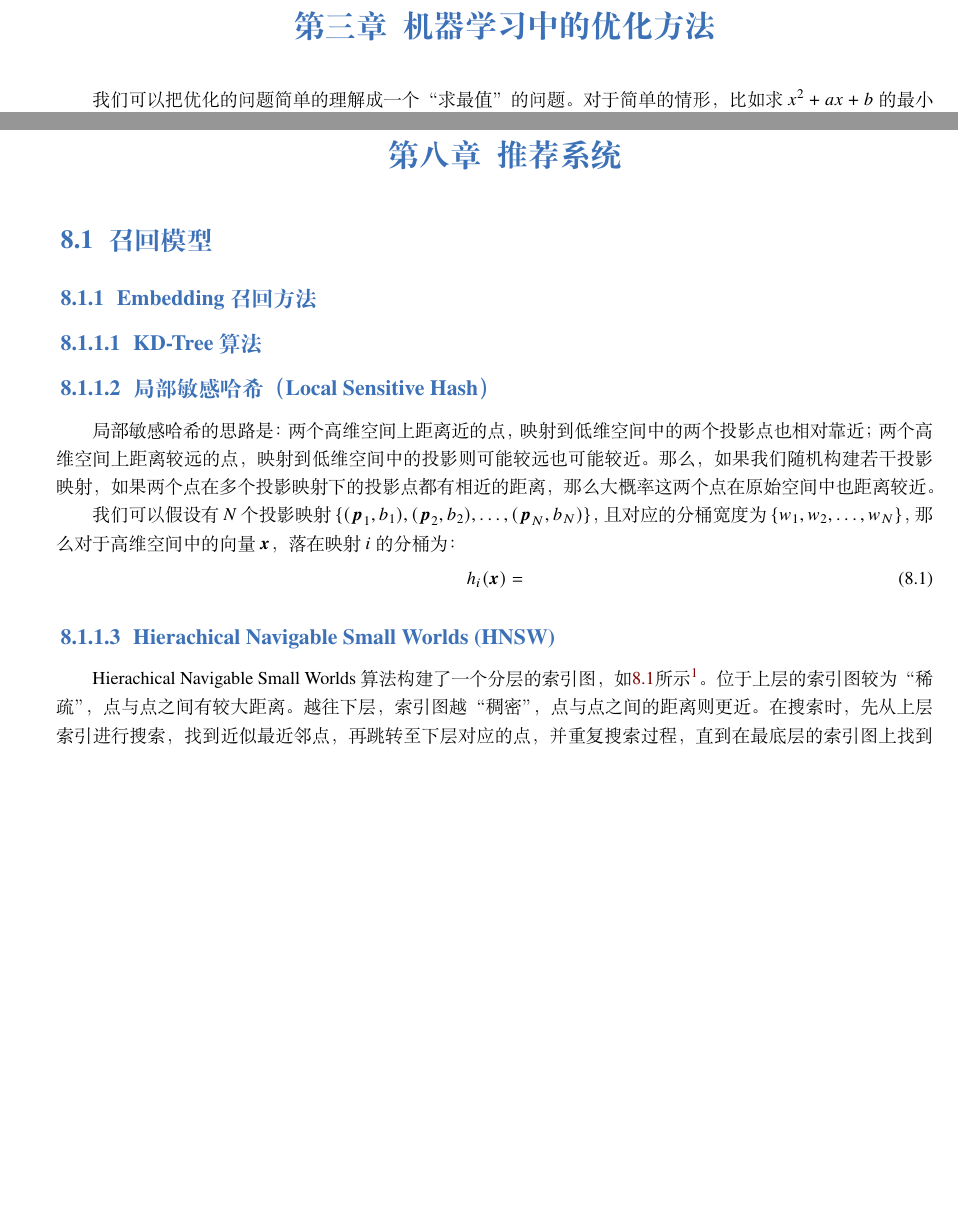
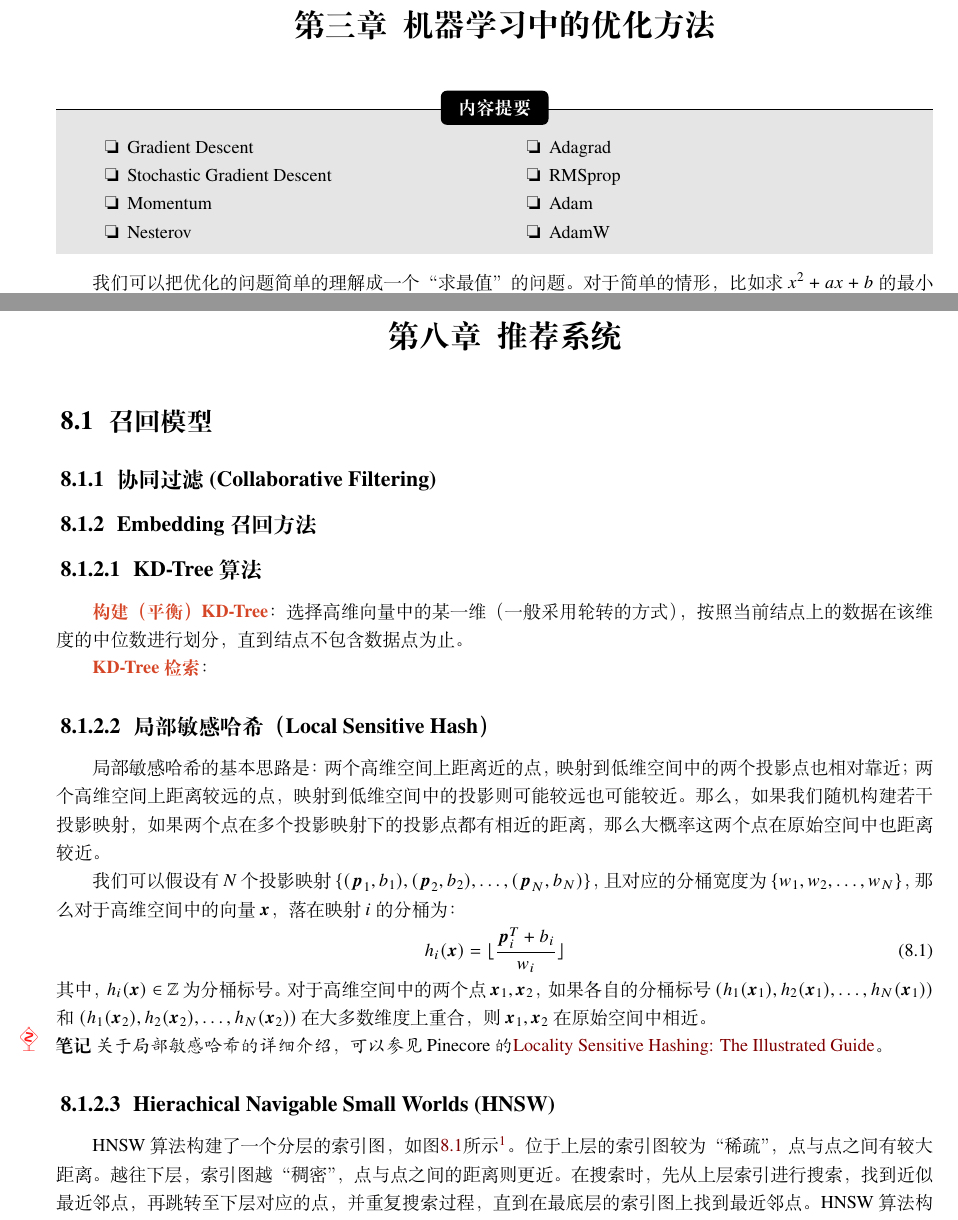
Before and after one commit to RunfengZhang/MachineLearningBook, a LaTeX book (machine_learning.tex): two parts of pages 7 and 15 of 42 before the commit and two parts of pages 7 and 15 of 43 after it, joined at a grey line, cut so that both start at the same text, the shorter picture padded with empty space. Compiled offline with XeLaTeX; a missing font is replaced by an installed copy or a similar font.

Commit message:
update color style

```diff
--- a/machine_learning.tex
+++ b/machine_learning.tex
@@ -1,4 +1,4 @@
-\documentclass[lang=cn,newtx,10pt,scheme=chinese]{elegantbook}
+\documentclass[lang=cn,newtx,10pt,scheme=chinese,color=black]{elegantbook}
 
 \title{机器学习沉思录}
 %\subtitle{机器学习沉思录}
@@ -27,6 +27,9 @@
 \usepackage{mathtools}
 \usepackage{bm}
 \usepackage{esvect}
+
+% 重要提示的颜色
+\definecolor{importcolor}{RGB}{213,70,39}
 
 \addbibresource[location=local]{reference.bib} % 参考文献，不要删除
 
@@ -62,6 +65,17 @@
 \end{theorem}
 
 \chapter{机器学习中的优化方法}
+
+\begin{introduction}
+  \item Gradient Descent
+  \item Stochastic Gradient Descent
+  \item Momentum
+  \item Nesterov
+  \item Adagrad
+  \item RMSprop
+  \item Adam
+  \item AdamW
+  \end{introduction}
 
 我们可以把优化的问题简单的理解成一个“求最值”的问题。对于简单的情形，比如求$x^2+ax+b$的最小值，我们很容易能够得到这个问题的解析解$b-\frac{a^2}{4}$。但对于大多数机器学习问题，由于模型结构复杂，参数众多，甚至带有复杂的约束条件，我们很难得到解析解。此时，我们会采用一阶或者二阶优化方法，逐步逼近最优解。尤其在深度学习时代，采用更加便捷的一阶优化方法成为主流。当然这也是由于深度模型过于大和复杂导致的迫不得已的选择。
 
@@ -251,28 +265,37 @@ AdamW是Adam和Weight Decay的结合。所谓Weight Decay是将模型的参数
 
 \chapter{推荐系统}
 
+\section{召回模型}
 
-\section{召回模型}
+\subsection{协同过滤 (Collaborative Filtering)}
 
 \subsection{Embedding召回方法}
 
 \subsubsection{KD-Tree 算法}
 
+\textcolor{importcolor}{\bfseries 构建（平衡）KD-Tree}：选择高维向量中的某一维（一般采用轮转的方式），按照当前结点上的数据在该维度的中位数进行划分，直到结点不包含数据点为止。
+
+
+\textcolor{importcolor}{\bfseries KD-Tree检索}：
+
 
 \subsubsection{局部敏感哈希（Local Sensitive Hash）}
 
-局部敏感哈希的思路是：两个高维空间上距离近的点，映射到低维空间中的两个投影点也相对靠近；两个高维空间上距离较远的点，映射到低维空间中的投影则可能较远也可能较近。那么，如果我们随机构建若干投影映射，如果两个点在多个投影映射下的投影点都有相近的距离，那么大概率这两个点在原始空间中也距离较近。
+局部敏感哈希的基本思路是：两个高维空间上距离近的点，映射到低维空间中的两个投影点也相对靠近；两个高维空间上距离较远的点，映射到低维空间中的投影则可能较远也可能较近。那么，如果我们随机构建若干投影映射，如果两个点在多个投影映射下的投影点都有相近的距离，那么大概率这两个点在原始空间中也距离较近。
 
 我们可以假设有$N$个投影映射$\{(\bm{p}_1,b_1),(\bm{p}_2,b_2),\dots,(\bm{p}_N, b_N)\}$，且对应的分桶宽度为$\{w_1,w_2,\dots,w_N\}$，那么对于高维空间中的向量$\bm{x}$，落在映射$i$的分桶为：
 \begin{equation}
-  h_i(\bm{x})=
+  h_i(\bm{x})= \lfloor \frac{\bm{p}_i^T + b_i}{w_i} \rfloor
 \end{equation}
+其中，$h_i(\bm{x})\in \mathbb{Z}$为分桶标号。对于高维空间中的两个点$\bm{x}_1,\bm{x}_2$，如果各自的分桶标号$(h_1(\bm{x}_1), h_2(\bm{x}_1),\dots,h_N(\bm{x}_1))$和$(h_1(\bm{x}_2), h_2(\bm{x}_2),\dots,h_N(\bm{x}_2))$在大多数维度上重合，则$\bm{x}_1,\bm{x}_2$在原始空间中相近。
 
-
+\begin{note}
+  关于局部敏感哈希的详细介绍，可以参见Pinecore的\href{https://www.pinecone.io/learn/series/faiss/locality-sensitive-hashing/}{Locality Sensitive Hashing: The Illustrated Guide}。
+\end{note}
 
 \subsubsection{Hierachical Navigable Small Worlds (HNSW)}
 
-Hierachical Navigable Small Worlds 算法构建了一个分层的索引图，如\ref{fig:hnsw}所示\footnote{图片来源于Pinecone。}。位于上层的索引图较为“稀疏”，点与点之间有较大距离。越往下层，索引图越“稠密”，点与点之间的距离则更近。在搜索时，先从上层索引进行搜索，找到近似最近邻点，再跳转至下层对应的点，并重复搜索过程，直到在最底层的索引图上找到最近邻点。HNSW 算法构建索引图以及在索引图上搜索的详细过程请参见 \href{https://www.pinecone.io/learn/series/faiss/hnsw/}{Hierachical Navigable Small Worlds}。
+HNSW 算法构建了一个分层的索引图，如图\ref{fig:hnsw}所示\footnote{图片来源于Pinecone。}。位于上层的索引图较为“稀疏”，点与点之间有较大距离。越往下层，索引图越“稠密”，点与点之间的距离则更近。在搜索时，先从上层索引进行搜索，找到近似最近邻点，再跳转至下层对应的点，并重复搜索过程，直到在最底层的索引图上找到最近邻点。HNSW 算法构建索引图以及在索引图上搜索的详细过程请参见 \href{https://www.pinecone.io/learn/series/faiss/hnsw/}{Hierachical Navigable Small Worlds}。
 
 HNSW 索引是工业场景中最受欢迎的索引方法之一，尤其适合索引规模特别庞大的场景（Billion级别甚至更大），但构建该索引过程较为耗时，且会占用大量的存储空间。
 
```
Also changed, not shown: machine_learning.pdf.
